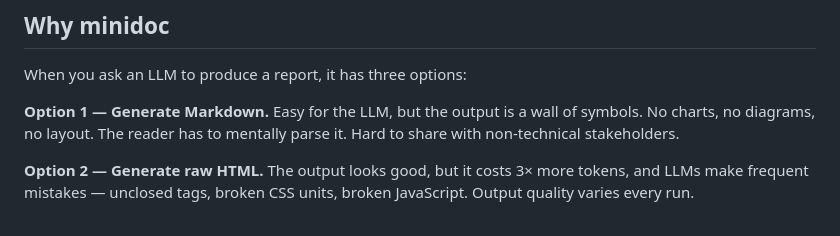
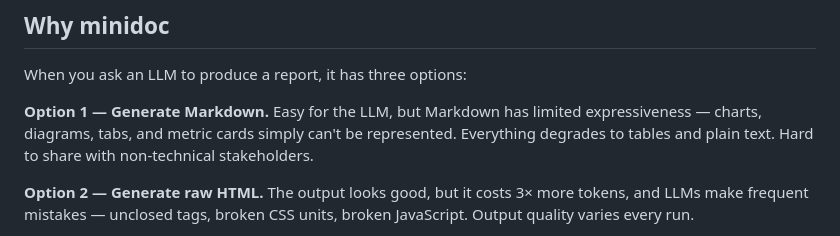
Before and after one commit to shalayiding/minidoc, a Markdown page: README.md, the part around the change. Rendered like a GitHub page.

```diff
--- a/README.md
+++ b/README.md
@@ -28,7 +28,7 @@ LLMs already generate reports, dashboards, and design docs — but the output is
 
 When you ask an LLM to produce a report, it has three options:
 
-**Option 1 — Generate Markdown.** Easy for the LLM, but the output is a wall of symbols. No charts, no diagrams, no layout. The reader has to mentally parse it. Hard to share with non-technical stakeholders.
+**Option 1 — Generate Markdown.** Easy for the LLM, but Markdown has limited expressiveness — charts, diagrams, tabs, and metric cards simply can't be represented. Everything degrades to tables and plain text. Hard to share with non-technical stakeholders.
 
 **Option 2 — Generate raw HTML.** The output looks good, but it costs 3× more tokens, and LLMs make frequent mistakes — unclosed tags, broken CSS units, broken JavaScript. Output quality varies every run.
 
```
Also changed, not shown: README_zh.md (+1 -1 lines).
